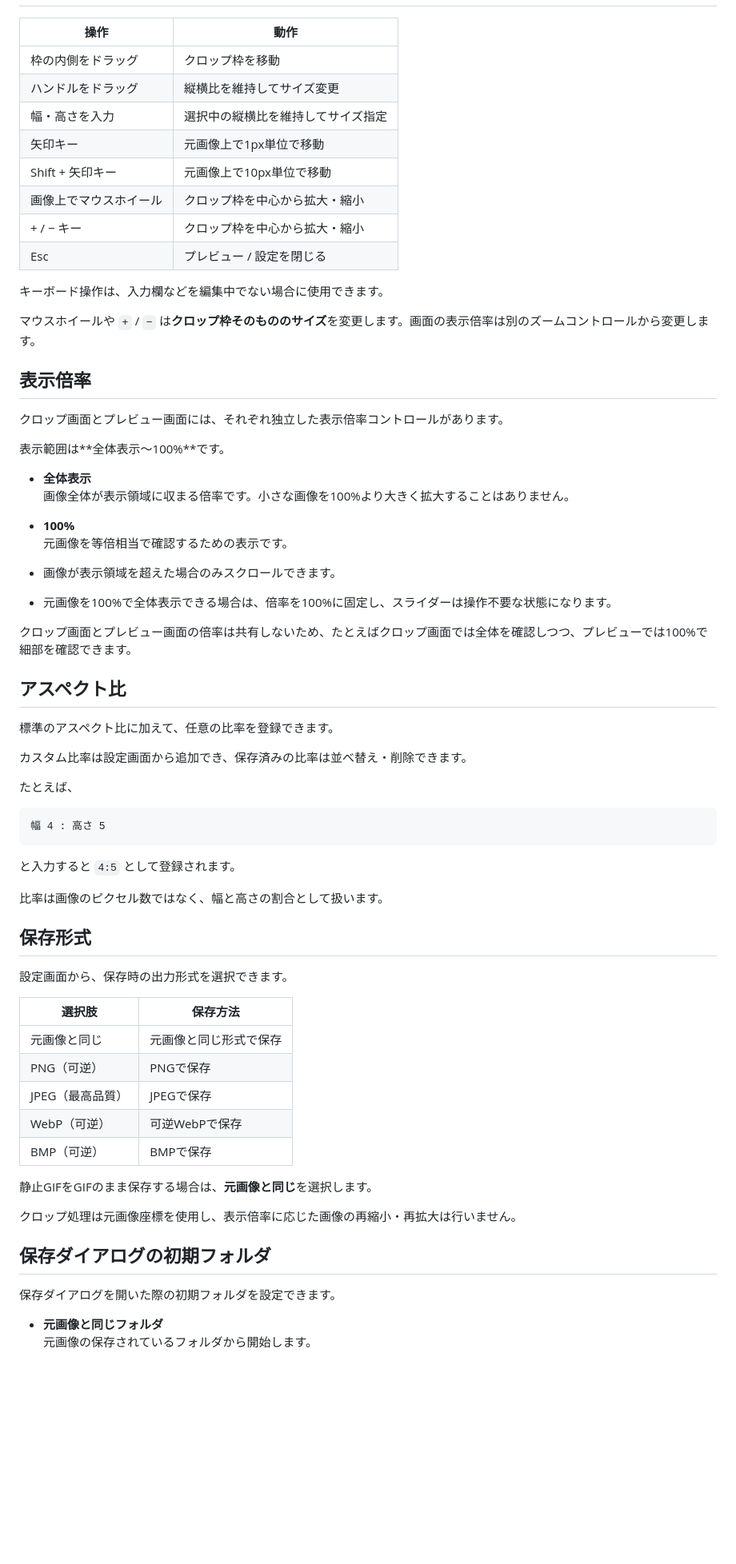
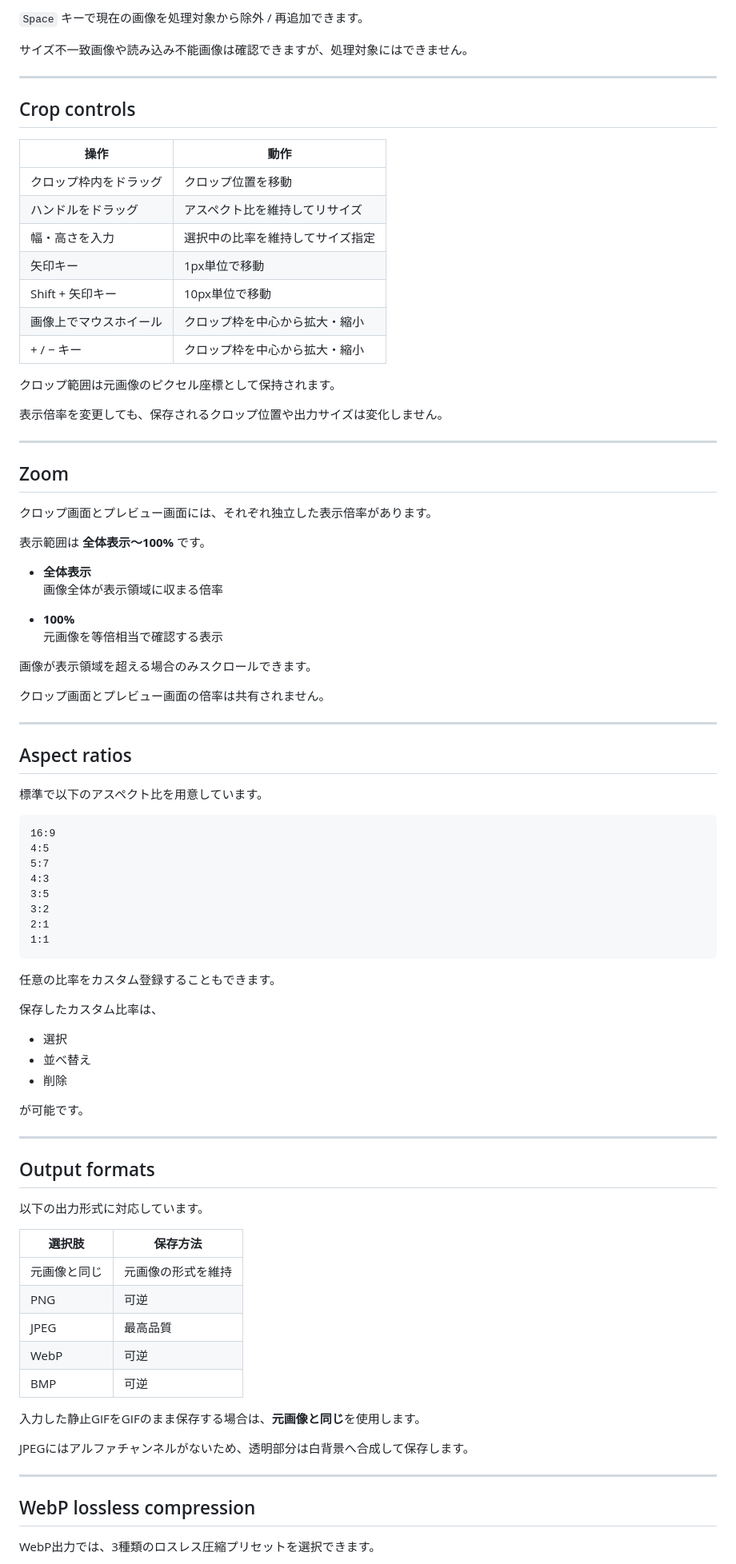
Before and after one commit to y-8-m/aspect_crop, a Markdown page: README.md, the part around one of its changes. Shown at 80% size. Rendered like a GitHub page; blank space fills up the shorter version.

````diff
--- a/README.md
+++ b/README.md
@@ -57,72 +89,91 @@
+`Space` キーで現在の画像を処理対象から除外 / 再追加できます。
+
+サイズ不一致画像や読み込み不能画像は確認できますが、処理対象にはできません。
+
+---
+
+## Crop controls
 
 | 操作 | 動作 |
 | --- | --- |
-| 枠の内側をドラッグ | クロップ枠を移動 |
-| ハンドルをドラッグ | 縦横比を維持してサイズ変更 |
-| 幅・高さを入力 | 選択中の縦横比を維持してサイズ指定 |
-| 矢印キー | 元画像上で1px単位で移動 |
-| Shift + 矢印キー | 元画像上で10px単位で移動 |
+| クロップ枠内をドラッグ | クロップ位置を移動 |
+| ハンドルをドラッグ | アスペクト比を維持してリサイズ |
+| 幅・高さを入力 | 選択中の比率を維持してサイズ指定 |
+| 矢印キー | 1px単位で移動 |
+| Shift + 矢印キー | 10px単位で移動 |
 | 画像上でマウスホイール | クロップ枠を中心から拡大・縮小 |
 | + / − キー | クロップ枠を中心から拡大・縮小 |
-| Esc | プレビュー / 設定を閉じる |
 
-キーボード操作は、入力欄などを編集中でない場合に使用できます。
+クロップ範囲は元画像のピクセル座標として保持されます。
 
-マウスホイールや `+` / `−` は**クロップ枠そのもののサイズ**を変更します。画面の表示倍率は別のズームコントロールから変更します。
+表示倍率を変更しても、保存されるクロップ位置や出力サイズは変化しません。
 
-## 表示倍率
+---
 
-クロップ画面とプレビュー画面には、それぞれ独立した表示倍率コントロールがあります。
+## Zoom
 
-表示範囲は**全体表示〜100%**です。
+クロップ画面とプレビュー画面には、それぞれ独立した表示倍率があります。
+
+表示範囲は **全体表示〜100%** です。
 
 - **全体表示**
-  画像全体が表示領域に収まる倍率です。小さな画像を100%より大きく拡大することはありません。
+  画像全体が表示領域に収まる倍率
 
 - **100%**
-  元画像を等倍相当で確認するための表示です。
+  元画像を等倍相当で確認する表示
 
-- 画像が表示領域を超えた場合のみスクロールできます。
-- 元画像を100%で全体表示できる場合は、倍率を100%に固定し、スライダーは操作不要な状態になります。
+画像が表示領域を超える場合のみスクロールできます。
 
-クロップ画面とプレビュー画面の倍率は共有しないため、たとえばクロップ画面では全体を確認しつつ、プレビューでは100%で細部を確認できます。
+クロップ画面とプレビュー画面の倍率は共有されません。
 
-## アスペクト比
+---
 
-標準のアスペクト比に加えて、任意の比率を登録できます。
+## Aspect ratios
 
-カスタム比率は設定画面から追加でき、保存済みの比率は並べ替え・削除できます。
-
-たとえば、
+標準で以下のアスペクト比を用意しています。
 
 ```text
-幅 4 : 高さ 5
+16:9
+4:5
+5:7
+4:3
+3:5
+3:2
+2:1
+1:1
 ```
 
-と入力すると `4:5` として登録されます。
+任意の比率をカスタム登録することもできます。
 
-比率は画像のピクセル数ではなく、幅と高さの割合として扱います。
+保存したカスタム比率は、
 
-## 保存形式
+- 選択
+- 並べ替え
+- 削除
 
-設定画面から、保存時の出力形式を選択できます。
+が可能です。
+
+---
+
+## Output formats
+
+以下の出力形式に対応しています。
 
 | 選択肢 | 保存方法 |
 | --- | --- |
-| 元画像と同じ | 元画像と同じ形式で保存 |
-| PNG（可逆） | PNGで保存 |
-| JPEG（最高品質） | JPEGで保存 |
-| WebP（可逆） | 可逆WebPで保存 |
-| BMP（可逆） | BMPで保存 |
+| 元画像と同じ | 元画像の形式を維持 |
+| PNG | 可逆 |
+| JPEG | 最高品質 |
+| WebP | 可逆 |
+| BMP | 可逆 |
 
-静止GIFをGIFのまま保存する場合は、**元画像と同じ**を選択します。
+入力した静止GIFをGIFのまま保存する場合は、**元画像と同じ**を使用します。
 
-クロップ処理は元画像座標を使用し、表示倍率に応じた画像の再縮小・再拡大は行いません。
+JPEGにはアルファチャンネルがないため、透明部分は白背景へ合成して保存します。
 
-## 保存ダイアログの初期フォルダ
+---
 
-保存ダイアログを開いた際の初期フォルダを設定できます。
+## WebP lossless compression
 
-- **元画像と同じフォルダ**
-  元画像の保存されているフォルダから開始します。
+WebP出力では、3種類のロスレス圧縮プリセットを選択できます。
 
````
Also changed, not shown: other parts of README.md (+322 -143 lines).
